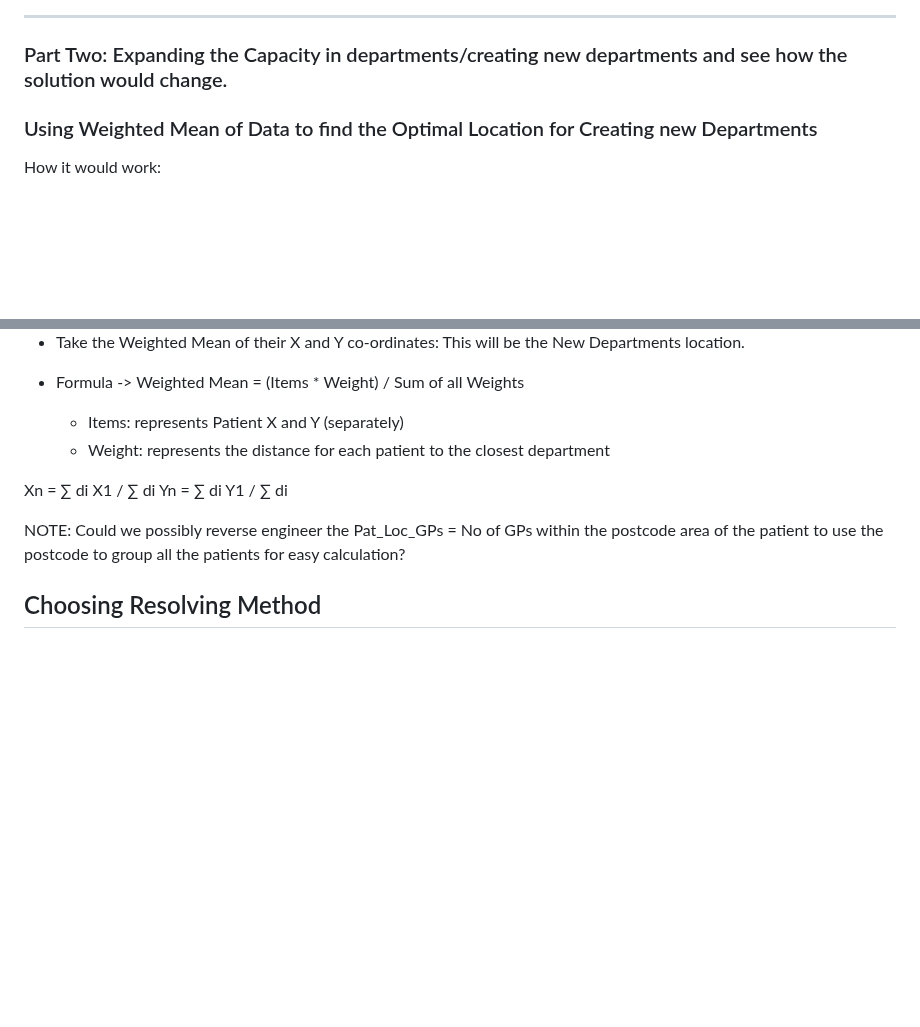
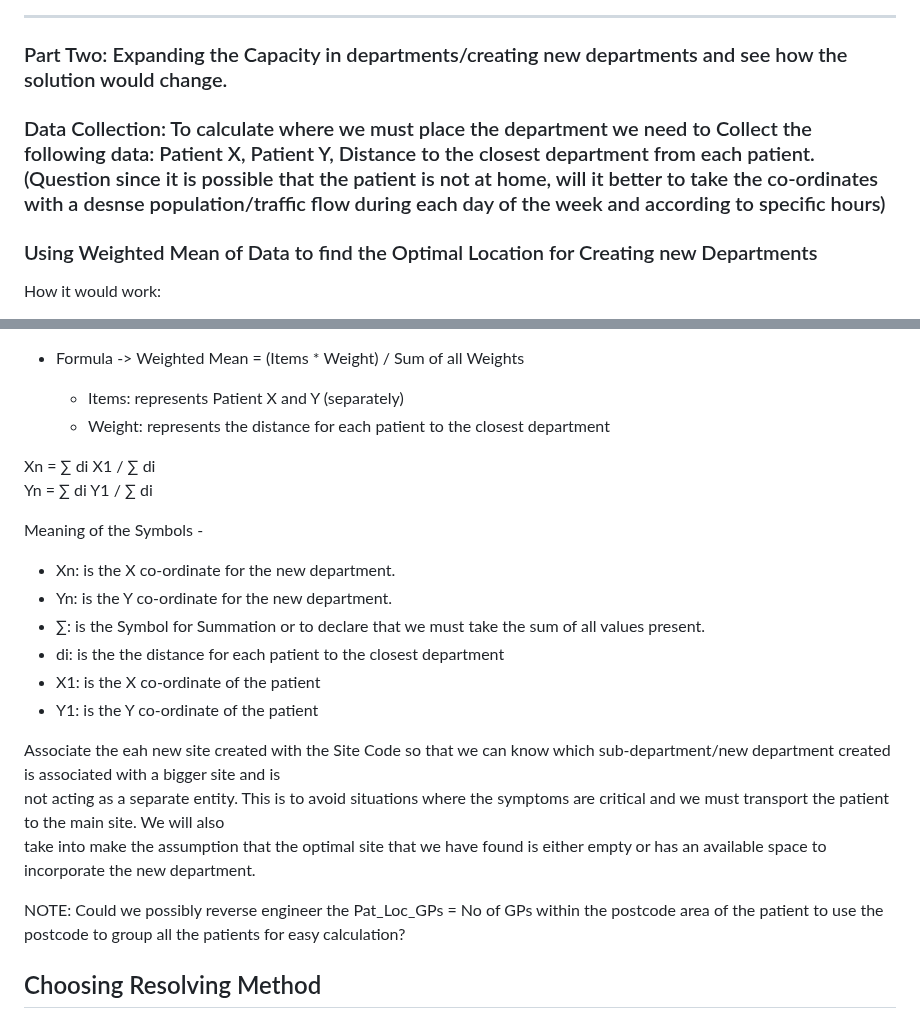
Before and after one commit to SlaviXG/Operations_Research_PHS_Challenge, a Markdown page: REPORT.md, 2 parts joined by grey strips. GitHub-like rendering; blank space fills up the shorter version.

```diff
--- a/REPORT.md
+++ b/REPORT.md
@@ -168,6 +168,8 @@ Wait Times
 
 ### Part Two: Expanding the Capacity in departments/creating new departments and see how the solution would change.
 
+### Data Collection: To calculate where we must place the department we need to Collect the following data: Patient X, Patient Y, Distance to the closest department from each patient. (Question since it is possible that the patient is not at home, will it better to take the co-ordinates with a desnse population/traffic flow during each day of the week and according to specific hours)
+
 ### Using Weighted Mean of Data to find the Optimal Location for Creating new Departments
 
 How it would work:
@@ -183,6 +186,21 @@ How it would work:
   Yn = ∑ di Y1 / ∑ di
+  <br>
+
+  Meaning of the Symbols - <br>
+   - Xn: is the X co-ordinate for the new department.
+   - Yn: is the Y co-ordinate for the new department.
+   - ∑: is the Symbol for Summation or to declare that we must take the sum of all values present.
+   - di: is the the distance for each patient to the closest department
+   - X1: is the X co-ordinate of the patient
+   - Y1: is the Y co-ordinate of the patient
+
+  Associate the eah new site created with the Site Code so that we can know which sub-department/new department created is associated with a bigger site and is
+  not acting as a separate entity. This is to avoid situations where the symptoms are critical and we must transport the patient to the main site. We will also
+  take into make the assumption that the optimal site that we have found is either empty or has an available space to incorporate the new department.
 
 NOTE: Could we possibly reverse engineer the Pat_Loc_GPs = No of GPs within the postcode area of the patient to use the postcode to group all the patients for easy calculation?
+
+
 
 ## Choosing Resolving Method
 ### Analyze the Alternatives to understand outcomes of each (consequences)
```
Also changed, not shown: other parts of REPORT.md (+1 -0 lines).
